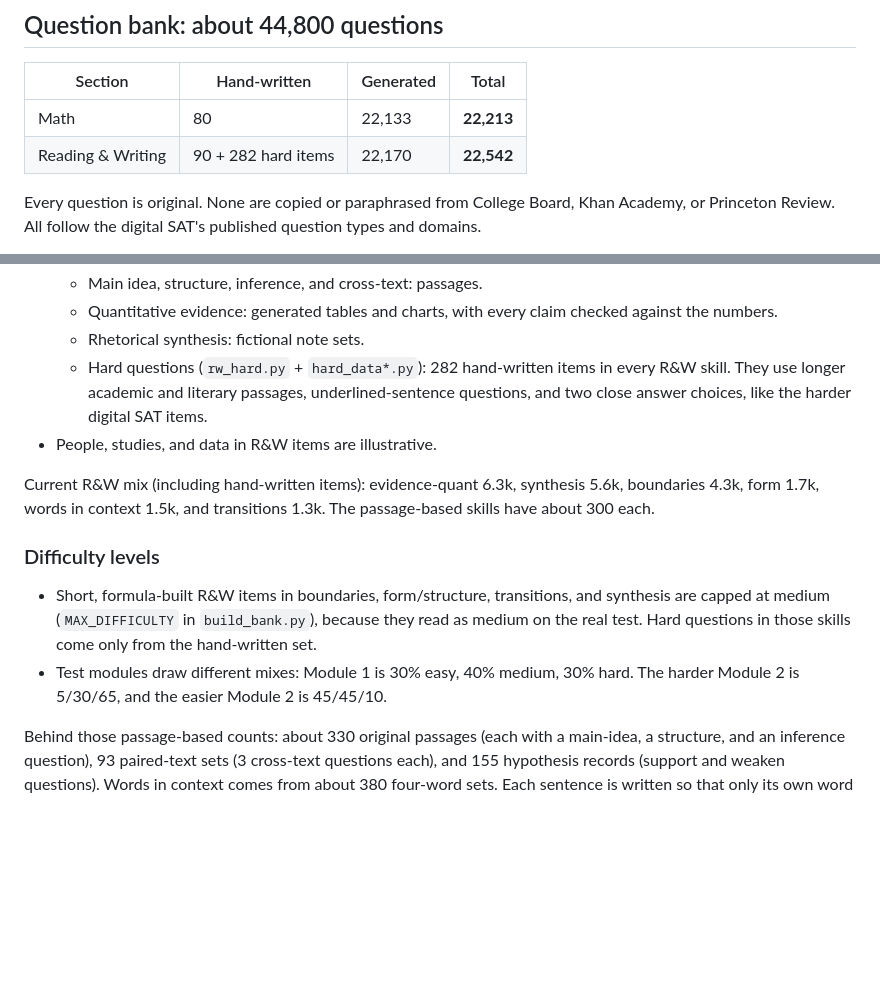
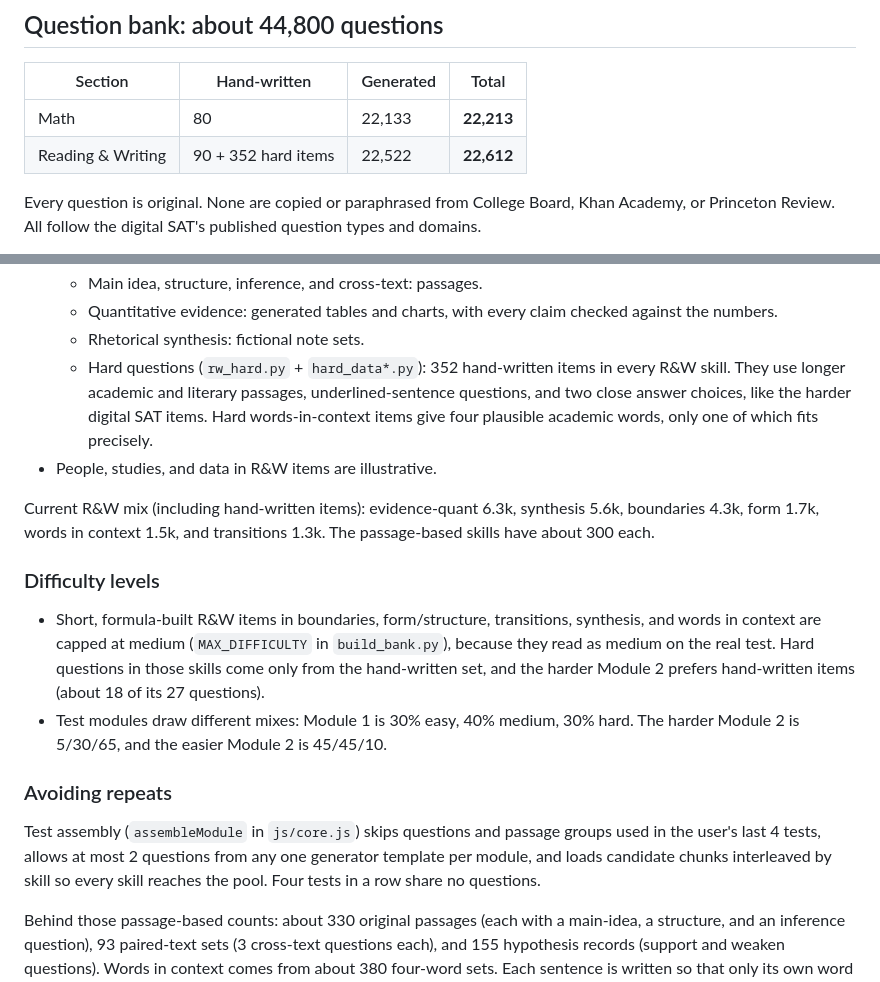
Before and after one commit to danhieuvo/SATPREP, a Markdown page: README.md, 2 parts joined by grey strips. Rendered like a GitHub page; blank space fills up the shorter version.

Commit message:
README: document repeat prevention and the larger hard-question set
Co-Authored-By: Claude Opus 5 <noreply@anthropic.com>

```diff
--- a/README.md
+++ b/README.md
@@ -14,7 +14,7 @@ A lean, static website for digital SAT practice. There is no server code and not
 | Section | Hand-written | Generated | Total |
 |---|---|---|---|
 | Math | 80 | 22,133 | **22,213** |
-| Reading & Writing | 90 + 282 hard items | 22,170 | **22,542** |
+| Reading & Writing | 90 + 352 hard items | 22,522 | **22,612** |
 
 Every question is original. None are copied or paraphrased from College Board, Khan Academy, or Princeton Review. All follow the digital SAT's published question types and domains.
 
@@ -27,15 +27,19 @@ Every question is original. None are copied or paraphrased from College Board, K
   - Main idea, structure, inference, and cross-text: passages.
   - Quantitative evidence: generated tables and charts, with every claim checked against the numbers.
   - Rhetorical synthesis: fictional note sets.
-  - Hard questions (`rw_hard.py` + `hard_data*.py`): 282 hand-written items in every R&W skill. They use longer academic and literary passages, underlined-sentence questions, and two close answer choices, like the harder digital SAT items.
+  - Hard questions (`rw_hard.py` + `hard_data*.py`): 352 hand-written items in every R&W skill. They use longer academic and literary passages, underlined-sentence questions, and two close answer choices, like the harder digital SAT items. Hard words-in-context items give four plausible academic words, only one of which fits precisely.
 - People, studies, and data in R&W items are illustrative.
 
 Current R&W mix (including hand-written items): evidence-quant 6.3k, synthesis 5.6k, boundaries 4.3k, form 1.7k, words in context 1.5k, and transitions 1.3k. The passage-based skills have about 300 each.
 
 ### Difficulty levels
 
-- Short, formula-built R&W items in boundaries, form/structure, transitions, and synthesis are capped at medium (`MAX_DIFFICULTY` in `build_bank.py`), because they read as medium on the real test. Hard questions in those skills come only from the hand-written set.
+- Short, formula-built R&W items in boundaries, form/structure, transitions, synthesis, and words in context are capped at medium (`MAX_DIFFICULTY` in `build_bank.py`), because they read as medium on the real test. Hard questions in those skills come only from the hand-written set, and the harder Module 2 prefers hand-written items (about 18 of its 27 questions).
 - Test modules draw different mixes: Module 1 is 30% easy, 40% medium, 30% hard. The harder Module 2 is 5/30/65, and the easier Module 2 is 45/45/10.
+
+### Avoiding repeats
+
+Test assembly (`assembleModule` in `js/core.js`) skips questions and passage groups used in the user's last 4 tests, allows at most 2 questions from any one generator template per module, and loads candidate chunks interleaved by skill so every skill reaches the pool. Four tests in a row share no questions.
 
 Behind those passage-based counts: about 330 original passages (each with a main-idea, a structure, and an inference question), 93 paired-text sets (3 cross-text questions each), and 155 hypothesis records (support and weaken questions). Words in context comes from about 380 four-word sets. Each sentence is written so that only its own word fits. When "a" or "an" comes right before the blank and would give away the answer, the article moves into each choice instead.
 
```
